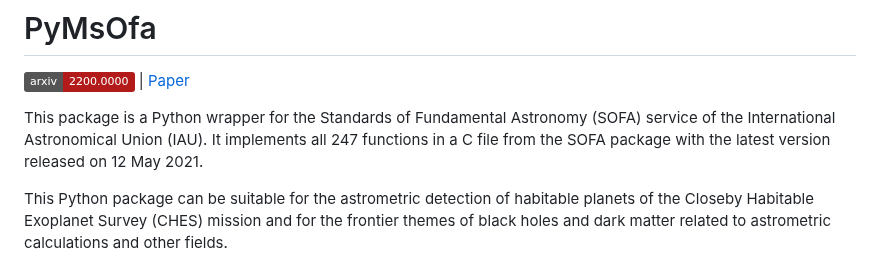
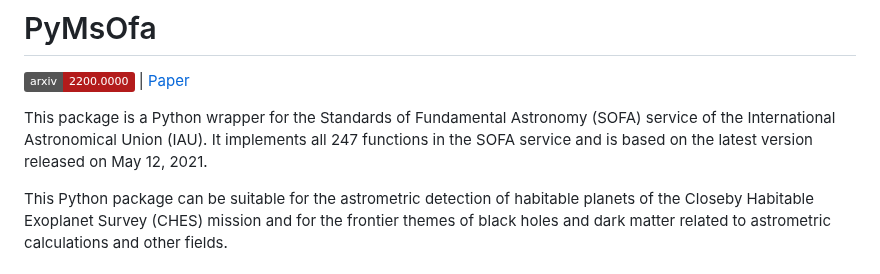
Before and after one commit to CHES2023/PyMsOfa, a Markdown page: README.md, the part around the change. Drawn GitHub-style; badges without logos.

```diff
--- a/README.md
+++ b/README.md
@@ -1,7 +1,7 @@
 # PyMsOfa
 [![arXiv](https://img.shields.io/badge/arxiv-2200.0000-b31b1b.svg)](https://arxiv.org/abs/2200.0000) | [Paper](https://www.raa-journal.org/)
 
-This package is a Python wrapper for the Standards of Fundamental Astronomy (SOFA) service of the International Astronomical Union (IAU). It implements all 247 functions in a C file from the SOFA package with the latest version released on 12 May 2021.
+This package is a Python wrapper for the Standards of Fundamental Astronomy (SOFA) service of the International Astronomical Union (IAU). It implements all 247 functions in the SOFA service and is based on the latest version released on May 12, 2021.
 
 This Python package can be suitable for the astrometric detection of habitable planets of the Closeby Habitable Exoplanet Survey (CHES) mission and for the frontier themes of black holes and dark matter related to astrometric calculations and other fields.
 
```
